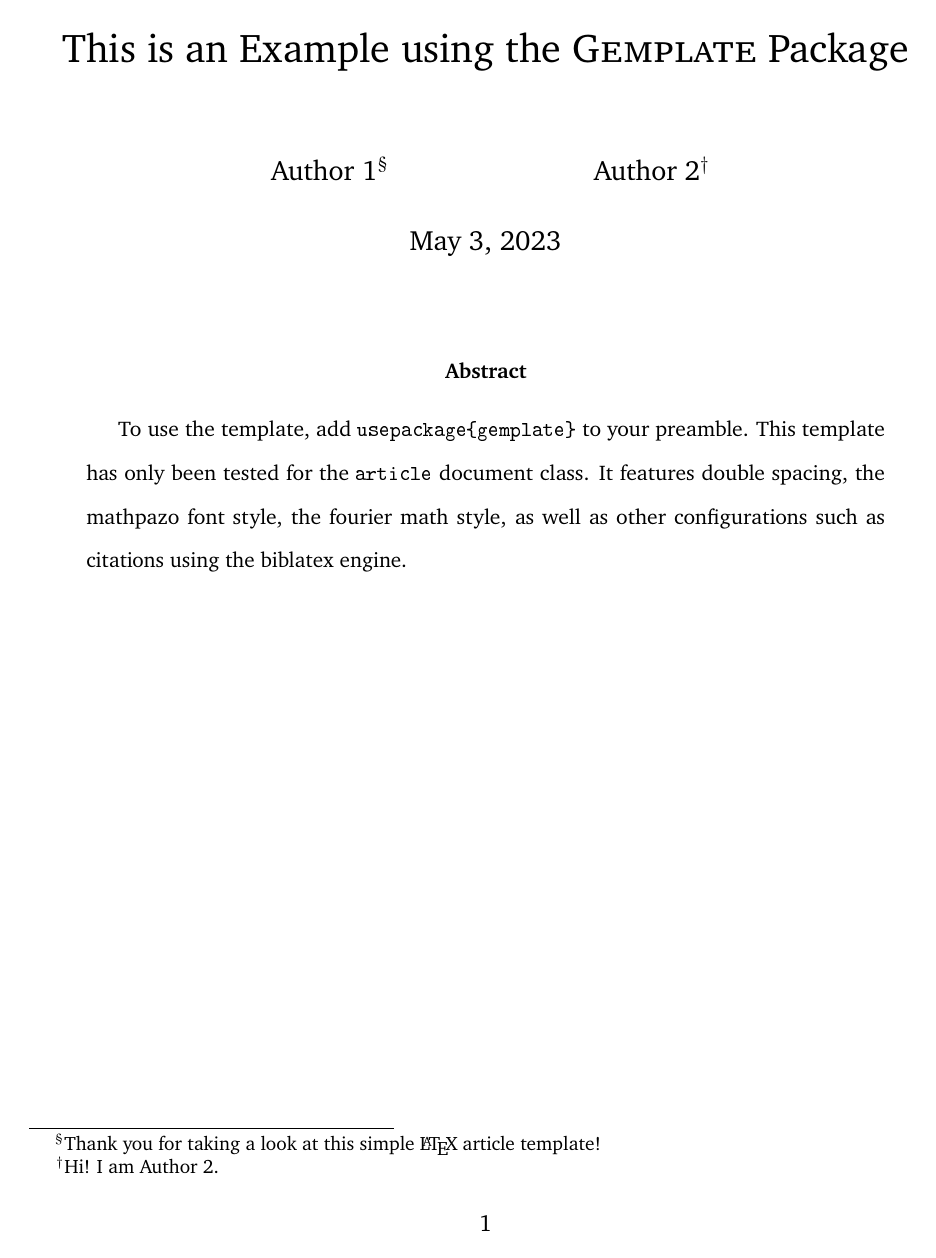
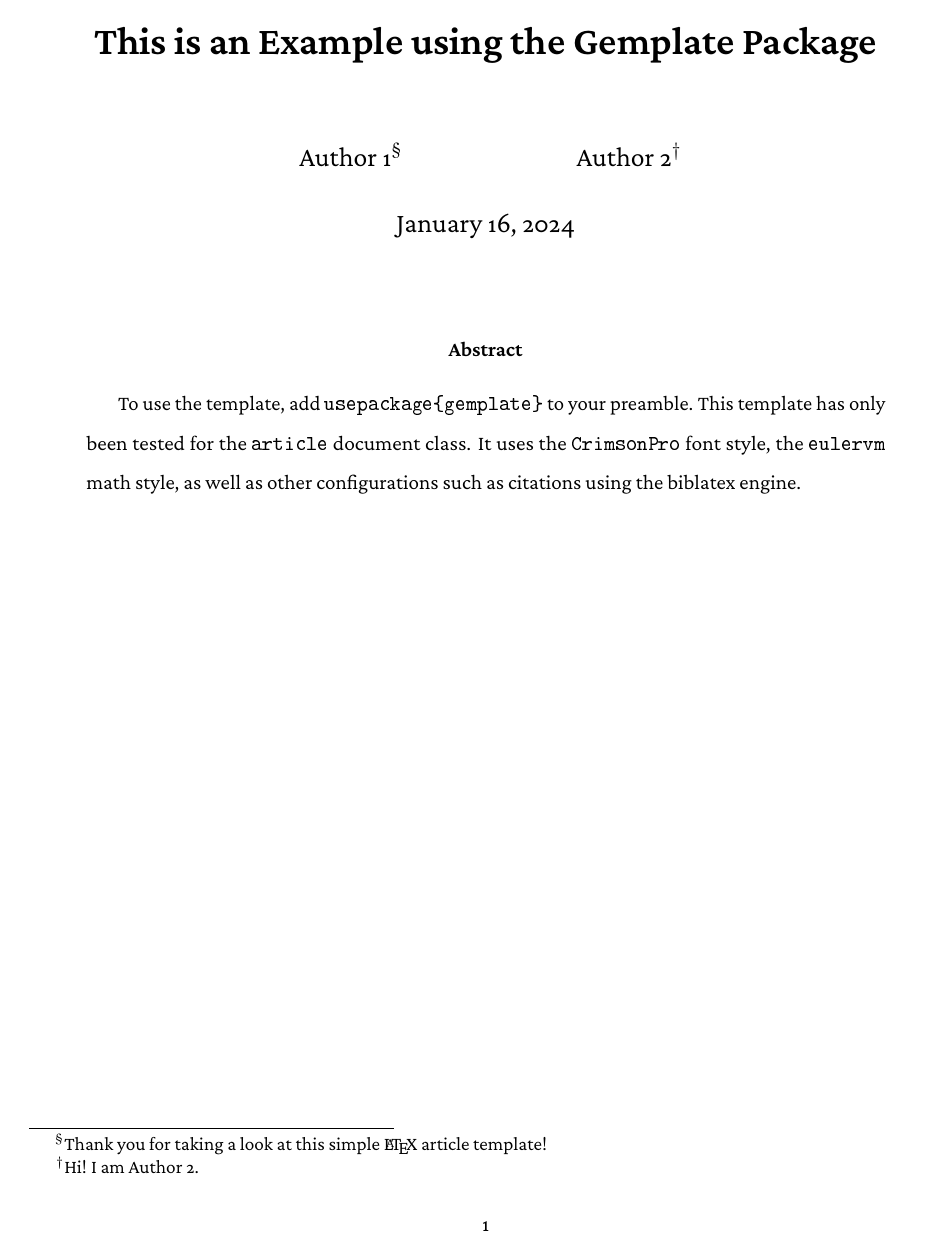
Before and after one commit to georgebwang/gemplate, a LaTeX problem sheet (gemplate-example.tex, which reads gemplate.sty): page 1 of 2. The pictures show the PDF file gemplate-example.pdf that the author committed with the source.

Commit message:
change font to crimson pro

```diff
--- a/gemplate-example.tex
+++ b/gemplate-example.tex
@@ -4,7 +4,7 @@
 
 \usepackage{lipsum} % fill in random text
 
-\title{This is an Example using the \textsc{Gemplate} Package}
+\title{\textbf{This is an Example using the Gemplate Package}}
 \author{Author 1\thanks{\protect\linespread{1}\protect\selectfont Thank you for taking a look at this simple \LaTeX \ article template!} \hspace{15ex}
 Author 2\thanks{\protect\linespread{1}\protect\selectfont Hi! I am Author 2.}}
 \date{\today}
@@ -18,7 +18,7 @@ Author 2\thanks{\protect\linespread{1}\protect\selectfont Hi! I am Author 2.}}
 \maketitle
 
 \begin{abstract}
-    To use the template, add \texttt{usepackage\{gemplate\}} to your preamble. This template has only been tested for the \texttt{article} document class. It features double spacing, the mathpazo font style, the fourier math style, as well as other configurations such as citations using the biblatex engine.
+    To use the template, add \texttt{usepackage\{gemplate\}} to your preamble. This template has only been tested for the \texttt{article} document class. It uses the \texttt{CrimsonPro} font style, the \texttt{eulervm} math style, as well as other configurations such as citations using the biblatex engine.
 \end{abstract}
 
 \newpage
--- a/gemplate.sty
+++ b/gemplate.sty
@@ -1,5 +1,5 @@
 \NeedsTeXFormat{LaTeX2e}
-\ProvidesPackage{gemplate}[2023/05/03]
+\ProvidesPackage{gemplate}[2024/01/16]
 
 
 \RequirePackage{graphicx}
@@ -34,15 +34,20 @@
 
 % fonts
 \usepackage[T1]{fontenc}
-% \usepackage{newpxtext}
-% \usepackage[proportional,scaled=1.064]{erewhon}
-\usepackage{XCharter}
-% \usepackage{stickstootext}
+
+\usepackage[semibold]{CrimsonPro}
+%% The font package uses mweights.sty which has som issues with the
+%% \normalfont command. The following two lines fixes this issue.
+\let\oldnormalfont\normalfont
+\def\normalfont{\oldnormalfont\mdseries}
+
+
 \usepackage{eulervm} % maths font
 
 
+
 % document layout
-\linespread{1.66} % double spacing
+\linespread{1.5}
 \usepackage{indentfirst} % indent first sentence of a new section
 
 % table numbering in appendices (e.g., Table A.1)
```
Also changed, not shown: gemplate-example.pdf, gemplate-example.tex (2 more changed lines).
